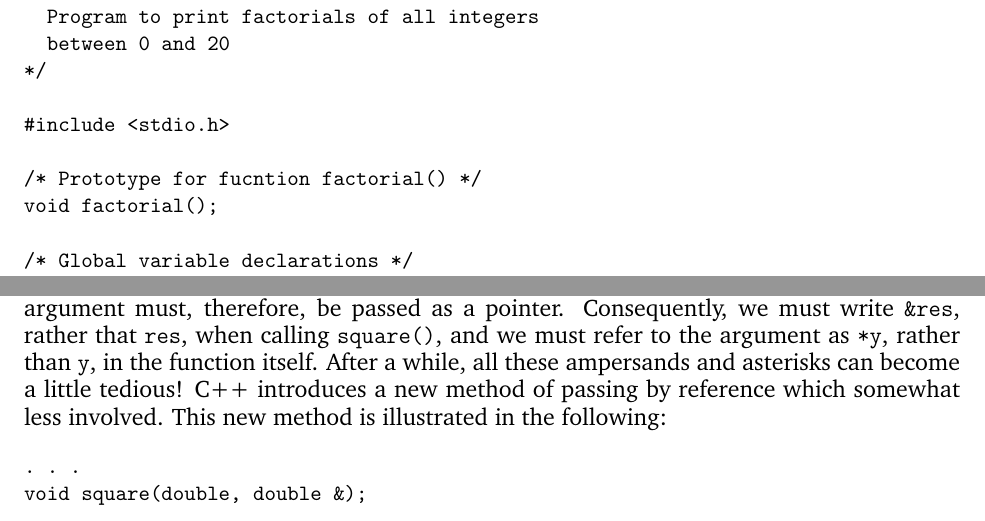
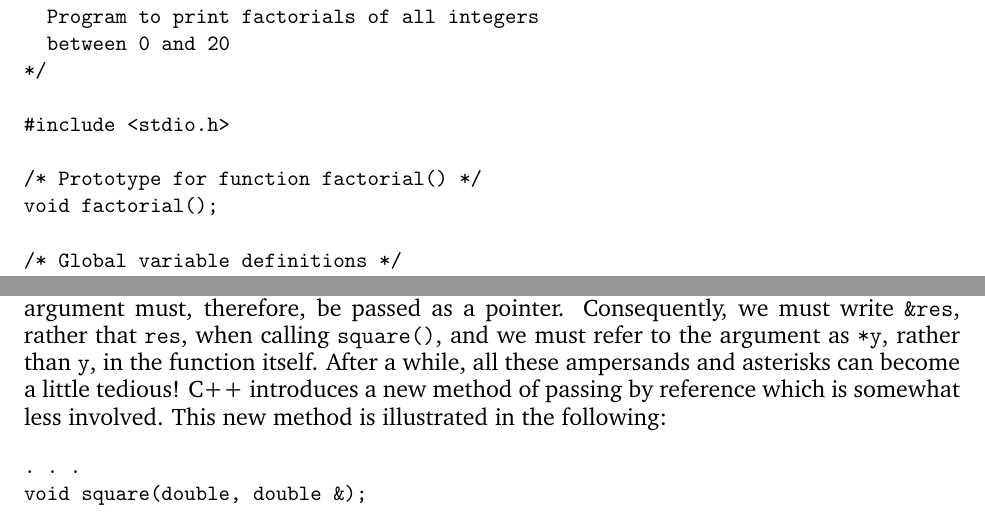
Before and after one commit to CapaFenLisesi/329, a LaTeX thesis (329.tex, which reads Chapter02/Chapter02.tex): two parts of pages 59 and 66 of 276, joined at a grey line, cut so that both start at the same text. Compiled offline with pdfLaTeX.

Commit message:
Correction of minor errors in Chapter 2.

```diff
--- a/Chapter02/Chapter02.tex
+++ b/Chapter02/Chapter02.tex
@@ -2636,10 +2636,10 @@ the two files which make up the program are as follows:
 
 #include <stdio.h>
 
-/* Prototype for fucntion factorial() */
+/* Prototype for function factorial() */
 void factorial();
 
-/* Global variable declarations */
+/* Global variable definitions */
 int j;
 double fact;
 
@@ -2979,7 +2979,7 @@ This argument must, therefore, be passed as a pointer. Consequently, we must wri
 {\tt res}, when calling {\tt square()}, and we must refer to the argument as
 \verb}*y}, rather than {\tt y}, in the function itself.
 After a while, all these ampersands and asterisks
-can become a little tedious! C++ introduces a new method of passing by reference which somewhat
+can become a little tedious! C++ introduces a new method of passing by reference which is somewhat
 less involved. This new method is illustrated in the following:
 {\small\begin{verbatim}
 . . .
```
Also changed, not shown: Chapter02/Chapter02.tex (2 more changed lines).
